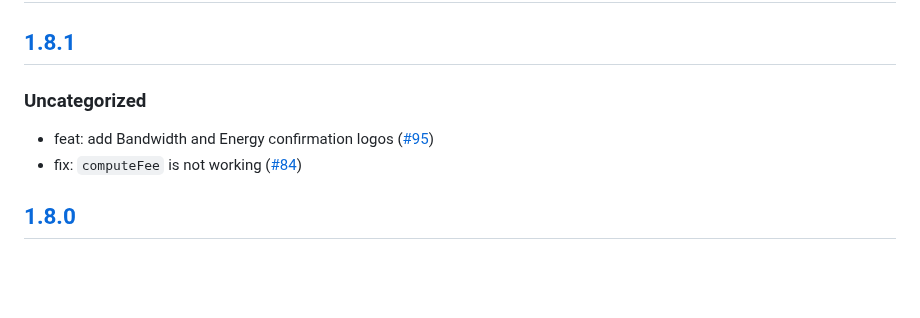
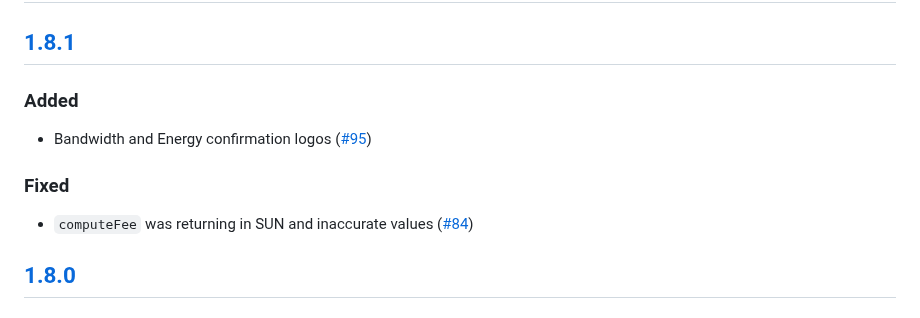
Before and after one commit to MetaMask/snap-tron-wallet, a Markdown page: packages/snap/CHANGELOG.md, the part around the change. Drawn GitHub-style; blank space fills up the shorter version.

Commit message:
Update CHANGELOG for version 1.8.1

```diff
--- a/packages/snap/CHANGELOG.md
+++ b/packages/snap/CHANGELOG.md
@@ -9,10 +9,13 @@ and this project adheres to [Semantic Versioning](https://semver.org/spec/v2.0.0
 
 ## [1.8.1]
 
-### Uncategorized
+### Added
 
-- feat: add Bandwidth and Energy confirmation logos ([#95](https://github.com/MetaMask/snap-tron-wallet/pull/95))
-- fix: `computeFee` is not working ([#84](https://github.com/MetaMask/snap-tron-wallet/pull/84))
+- Bandwidth and Energy confirmation logos ([#95](https://github.com/MetaMask/snap-tron-wallet/pull/95))
+
+### Fixed
+
+- `computeFee` was returning in SUN and inaccurate values ([#84](https://github.com/MetaMask/snap-tron-wallet/pull/84))
 
 ## [1.8.0]
 
```
